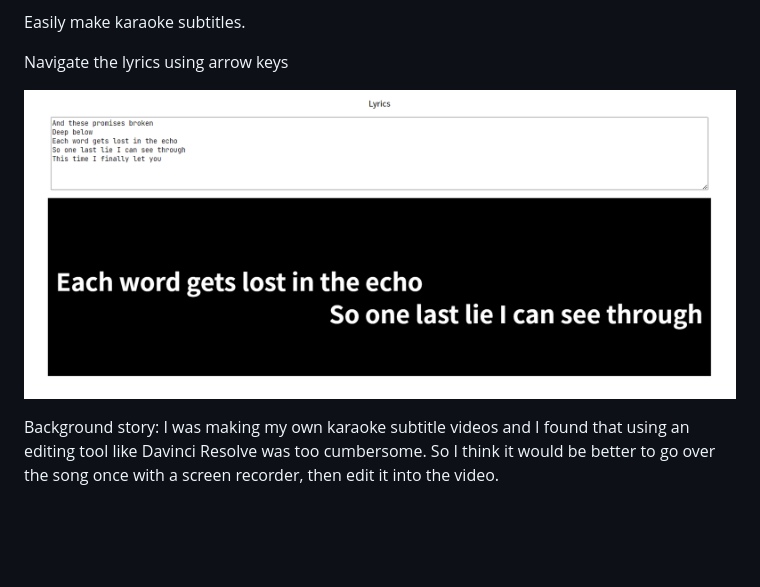
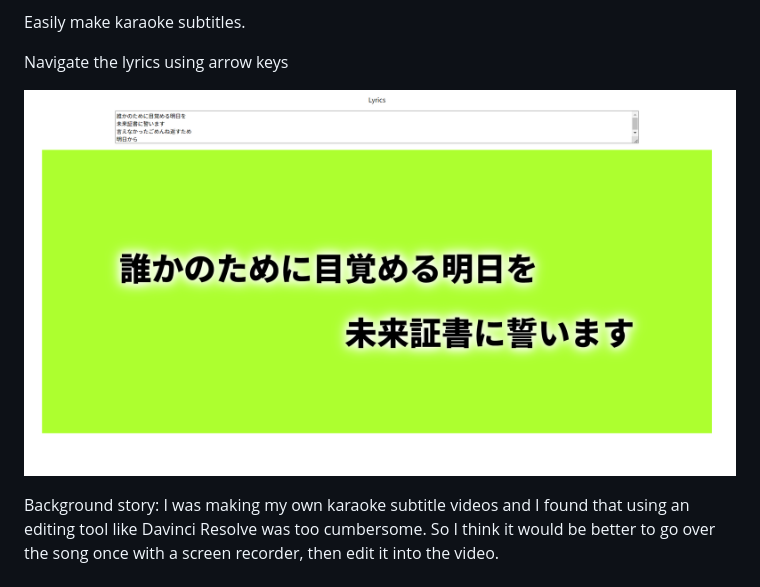
Before and after one commit to zenpk/karaoke-subtitle, a Markdown page: README.md, the part around the change. Drawn GitHub-style; pictures changed too: screenshot2.png (deleted), screenshot3.png (added); blank space fills up the shorter version.

```diff
--- a/README.md
+++ b/README.md
@@ -2,6 +2,6 @@ Easily make karaoke subtitles.
 
 Navigate the lyrics using arrow keys
 
-![screenshot](./screenshot2.png)
+![screenshot](./screenshot3.png)
 
 Background story: I was making my own karaoke subtitle videos and I found that using an editing tool like Davinci Resolve was too cumbersome. So I think it would be better to go over the song once with a screen recorder, then edit it into the video.
```
Also changed, not shown: 1 other file.
